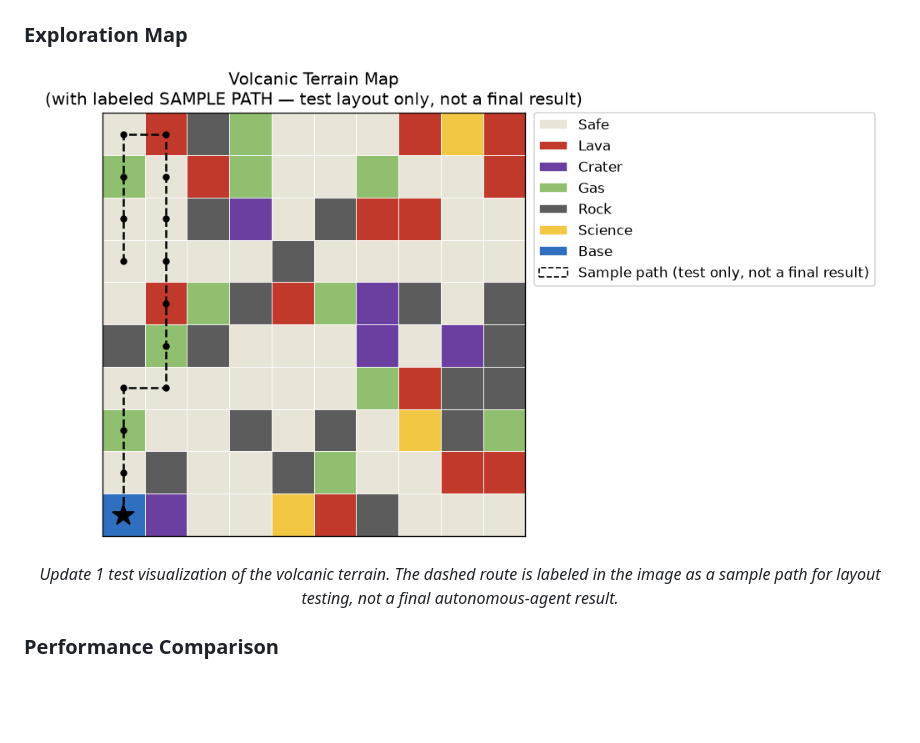
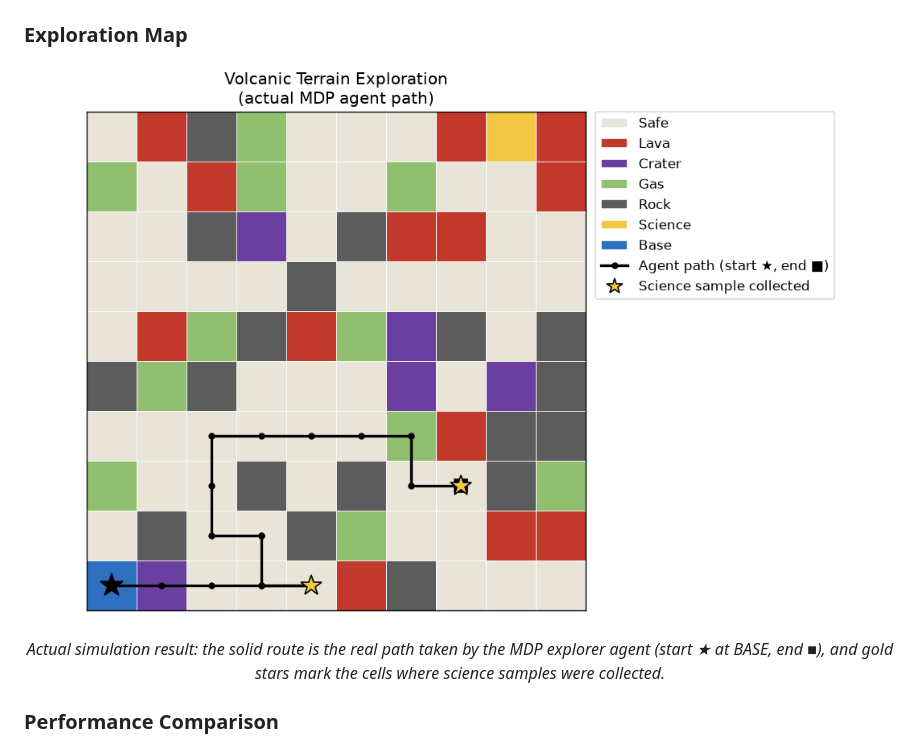
Before and after one commit to MRSHAKILS/Autonomous-Volcanic-Terrain-Exploration-Using-Markov-Decision-Process, a Markdown page: README.md, the part around the change. GitHub-like rendering; pictures changed too: images/final_map.png; blank space fills up the shorter version.

```diff
--- a/README.md
+++ b/README.md
@@ -190,7 +190,7 @@ Update 1 code from all four members has been merged.
 </p>
 
 <p align="center">
-  <em>Update 1 test visualization of the volcanic terrain. The dashed route is labeled in the image as a sample path for layout testing, not a final autonomous-agent result.</em>
+  <em>Actual simulation result: the solid route is the real path taken by the MDP explorer agent (start ★ at BASE, end ■), and gold stars mark the cells where science samples were collected.</em>
 </p>
 
 ### Performance Comparison
```
Also changed, not shown: 1 other file.
